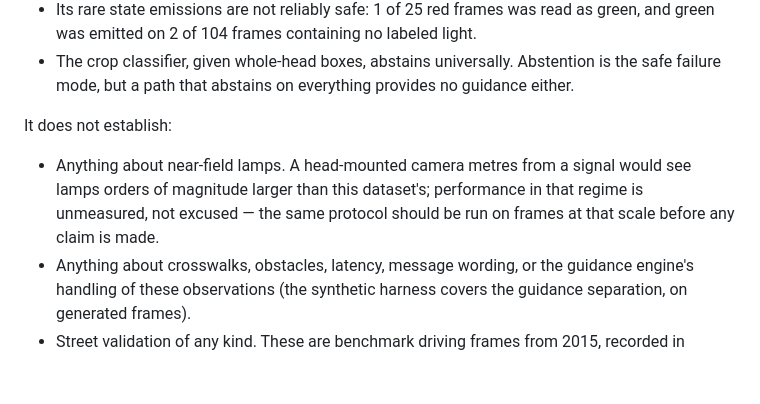
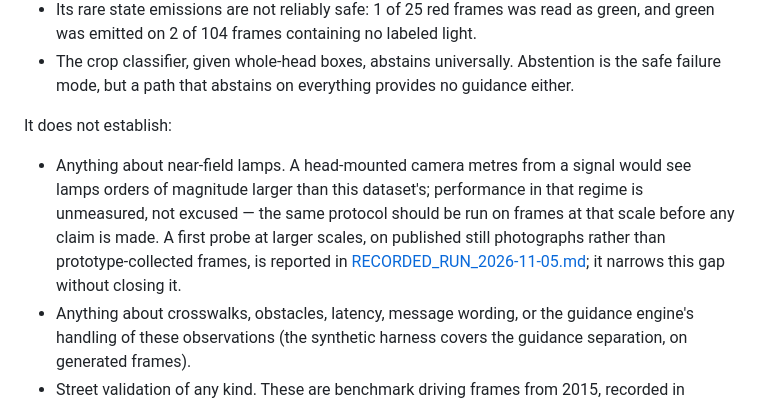
Before and after one commit to DresdenGman/AIGlasses_for_navigation, a Markdown page: docs/EVALUATION.md, the part around the change. GitHub-like rendering; blank space fills up the shorter version.

```diff
--- a/docs/EVALUATION.md
+++ b/docs/EVALUATION.md
@@ -100,7 +100,7 @@ It establishes, for this benchmark's regime:
 
 It does not establish:
 
-- Anything about near-field lamps. A head-mounted camera metres from a signal would see lamps orders of magnitude larger than this dataset's; performance in that regime is unmeasured, not excused — the same protocol should be run on frames at that scale before any claim is made.
+- Anything about near-field lamps. A head-mounted camera metres from a signal would see lamps orders of magnitude larger than this dataset's; performance in that regime is unmeasured, not excused — the same protocol should be run on frames at that scale before any claim is made. A first probe at larger scales, on published still photographs rather than prototype-collected frames, is reported in [RECORDED_RUN_2026-11-05.md](RECORDED_RUN_2026-11-05.md); it narrows this gap without closing it.
 - Anything about crosswalks, obstacles, latency, message wording, or the guidance engine's handling of these observations (the synthetic harness covers the guidance separation, on generated frames).
 - Street validation of any kind. These are benchmark driving frames from 2015, recorded in daylight in one metropolitan area; they are not recordings of the prototype in use, and no result here supports a claim about safe road crossing.
 
```
Also changed, not shown: docs/RECORDED_RUN_2026-11-05.md (added, +42 -0 lines).
